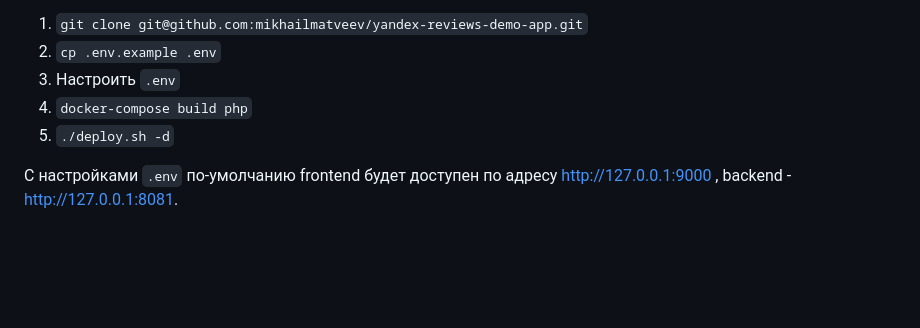
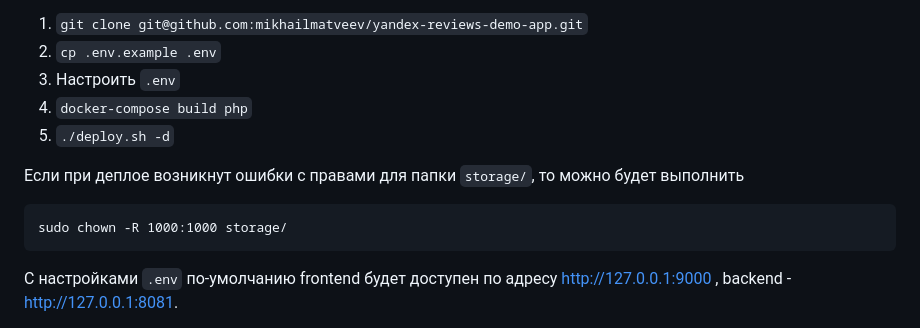
Before and after one commit to mikhailmatveev/yandex-reviews-demo-app, a Markdown page: README.md, the part around the change. Rendered like a GitHub page; blank space fills up the shorter version.

Commit message:
Дополнил описание

````diff
--- a/README.md
+++ b/README.md
@@ -32,6 +32,11 @@
 3. Настроить `.env`
 4. `docker-compose build php`
 5. `./deploy.sh -d`
+
+Если при деплое возникнут ошибки с правами для папки `storage/`, то можно будет выполнить
+```
+sudo chown -R 1000:1000 storage/
+```
 
 С настройками `.env` по-умолчанию frontend будет доступен по адресу http://127.0.0.1:9000 , backend - http://127.0.0.1:8081.
 
````
